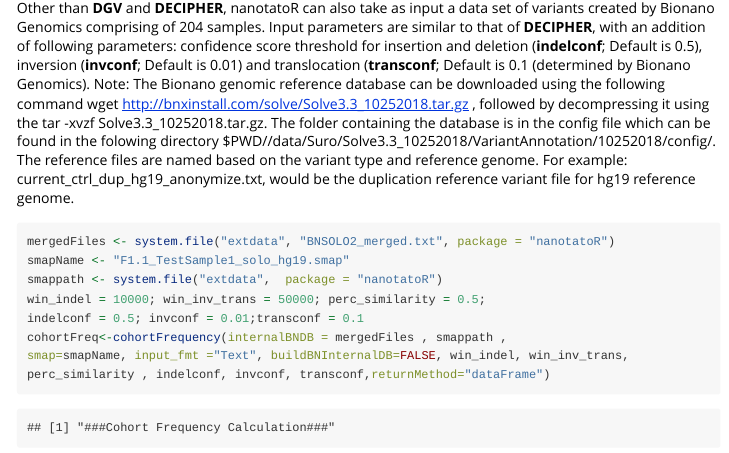
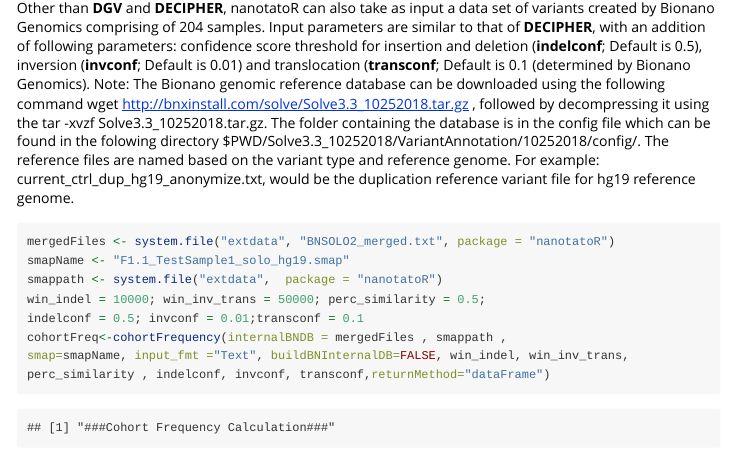
Before and after one commit to VilainLab/nanotatoR, an R Markdown document (vignettes/nanotatoR.Rmd): the page in a window 1100 px wide, from 1500 px down. Rendered offline with R 4.5, knitr and Pandoc, with nearby package versions; some code elsewhere in the file could not run offline; long lines of code are wrapped.

Commit message:
Instructions for d/l BNG reference added.

````diff
--- a/vignettes/nanotatoR.Rmd
+++ b/vignettes/nanotatoR.Rmd
@@ -45,7 +45,7 @@
 win_indel = 10000, perc_similarity = 0.5, returnMethod="dataFrame")
 ```
 Other than **DGV** and **DECIPHER**, nanotatoR can also take as input a data set of variants created by Bionano Genomics comprising of 204 samples. Input parameters are similar to that of **DECIPHER**, with an addition of following parameters: confidence score threshold for insertion and deletion (**indelconf**; Default is 0.5), inversion (**invconf**; Default is 0.01) and translocation (**transconf**; Default is 0.1 (determined by Bionano Genomics).
-Note: The Bionano genomic reference database can be downloaded using the following command wget http://bnxinstall.com/solve/Solve3.3_10252018.tar.gz , followed by decompressing it using the tar -xvzf Solve3.3_10252018.tar.gz. The folder containing the database is in the config file which can be found in the folowing directory $PWD//data/Suro/Solve3.3_10252018/VariantAnnotation/10252018/config/. The reference files are named  based on the variant type and reference genome. For example: current_ctrl_dup_hg19_anonymize.txt, would be the duplication reference variant file for hg19 reference genome.
+Note: The Bionano genomic reference database can be downloaded using the following command wget http://bnxinstall.com/solve/Solve3.3_10252018.tar.gz , followed by decompressing it using the tar -xvzf Solve3.3_10252018.tar.gz. The folder containing the database is in the config file which can be found in the folowing directory $PWD/Solve3.3_10252018/VariantAnnotation/10252018/config/. The reference files are named  based on the variant type and reference genome. For example: current_ctrl_dup_hg19_anonymize.txt, would be the duplication reference variant file for hg19 reference genome.
 
 ```{r eval=TRUE}
 mergedFiles <- system.file("extdata", "BNSOLO2_merged.txt", package = "nanotatoR")
````
